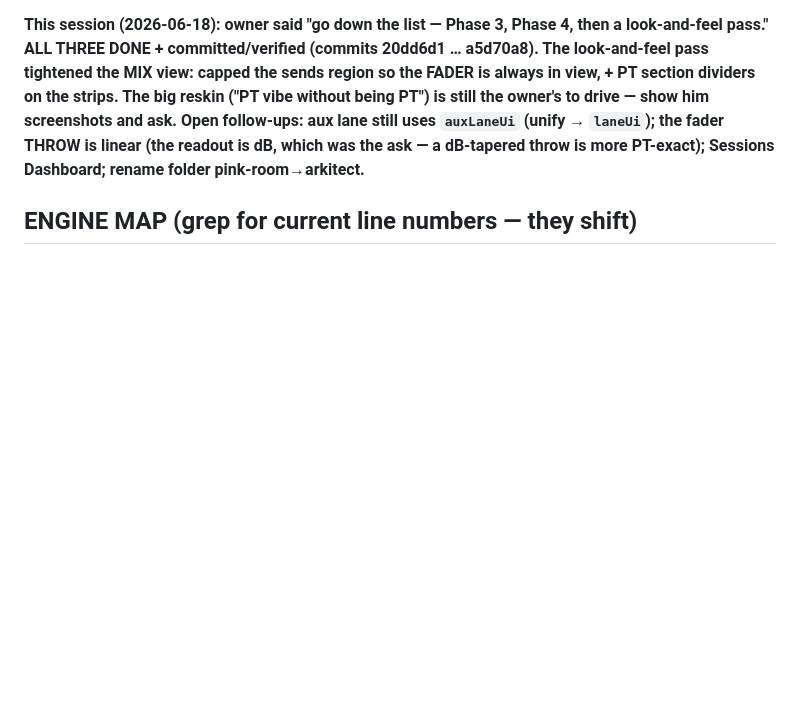
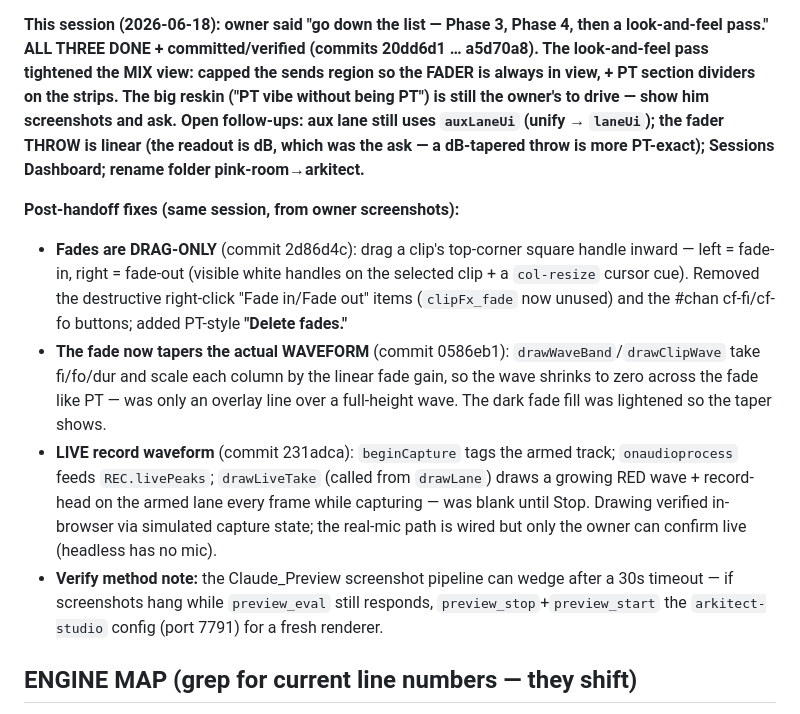
Before and after one commit to tiffagnx/Arkitect, a Markdown page: STUDIO_DAW_HANDOFF.md, the part around the change. GitHub-like rendering; blank space fills up the shorter version.

Commit message:
ARKITECT: handoff — note fade-waveform taper + live record wave fixes

```diff
--- a/STUDIO_DAW_HANDOFF.md
+++ b/STUDIO_DAW_HANDOFF.md
@@ -111,6 +111,22 @@ Open follow-ups: aux lane still uses `auxLaneUi` (unify → `laneUi`); the fader
 is dB, which was the ask — a dB-tapered throw is more PT-exact); Sessions Dashboard; rename folder
 pink-room→arkitect.**
 
+**Post-handoff fixes (same session, from owner screenshots):**
+- **Fades are DRAG-ONLY** (commit 2d86d4c): drag a clip's top-corner square handle inward — left = fade-in,
+  right = fade-out (visible white handles on the selected clip + a `col-resize` cursor cue). Removed the
+  destructive right-click "Fade in/Fade out" items (`clipFx_fade` now unused) and the #chan cf-fi/cf-fo
+  buttons; added PT-style **"Delete fades."**
+- **The fade now tapers the actual WAVEFORM** (commit 0586eb1): `drawWaveBand`/`drawClipWave` take fi/fo/dur
+  and scale each column by the linear fade gain, so the wave shrinks to zero across the fade like PT — was
+  only an overlay line over a full-height wave. The dark fade fill was lightened so the taper shows.
+- **LIVE record waveform** (commit 231adca): `beginCapture` tags the armed track; `onaudioprocess` feeds
+  `REC.livePeaks`; `drawLiveTake` (called from `drawLane`) draws a growing RED wave + record-head on the
+  armed lane every frame while capturing — was blank until Stop. Drawing verified in-browser via simulated
+  capture state; the real-mic path is wired but only the owner can confirm live (headless has no mic).
+- **Verify method note:** the Claude_Preview screenshot pipeline can wedge after a 30s timeout — if
+  screenshots hang while `preview_eval` still responds, `preview_stop`+`preview_start` the `arkitect-studio`
+  config (port 7791) for a fresh renderer.
+
 ## ENGINE MAP (grep for current line numbers — they shift)
 - `buildTrackGraph(c,t,when,offset,isOffline)`: per clip → **per-clip GainNode (cl.gain + fade ramps)**
   → `inG` → eq(lo/mid/hi) → inserts → comp → pan → fader → meter → dest; sends tap comp(pre)/fader(post)
```
